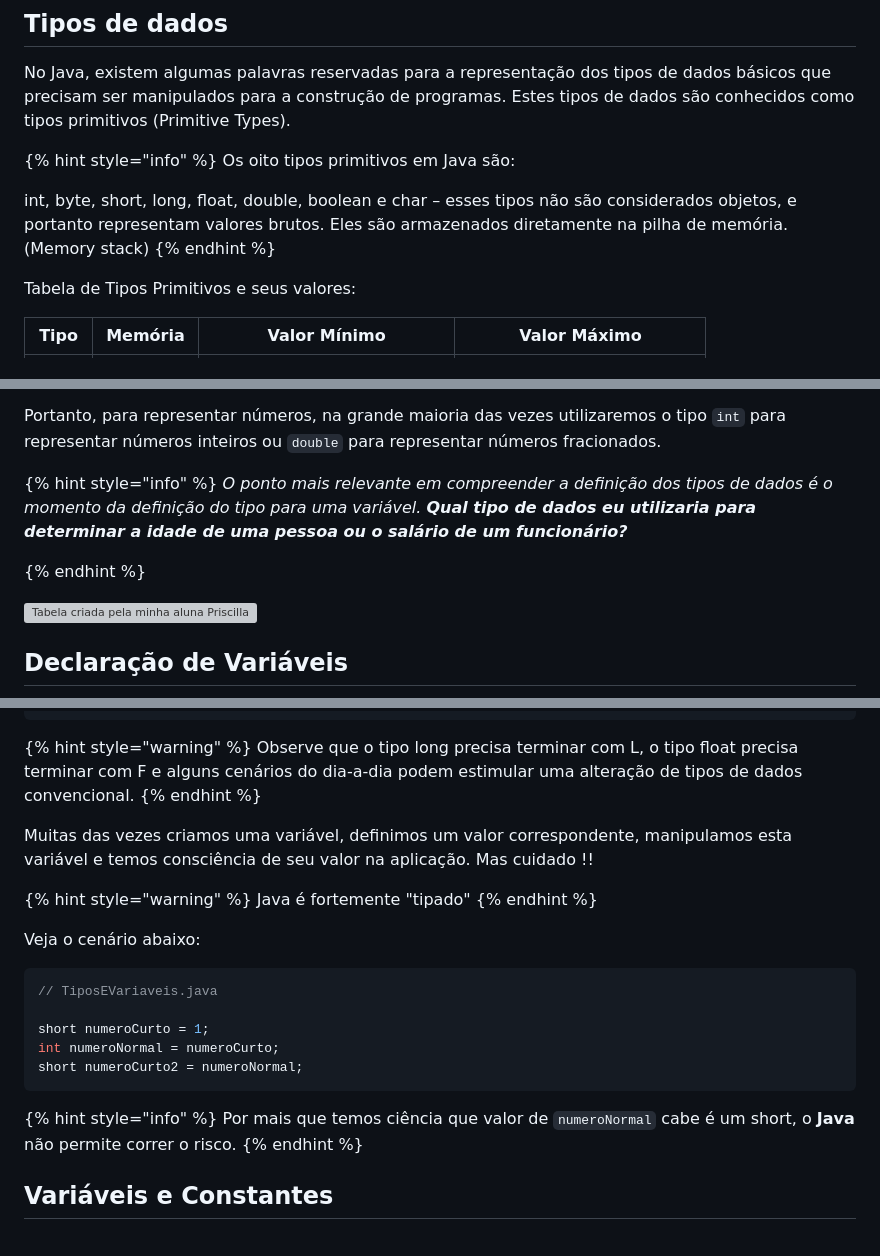
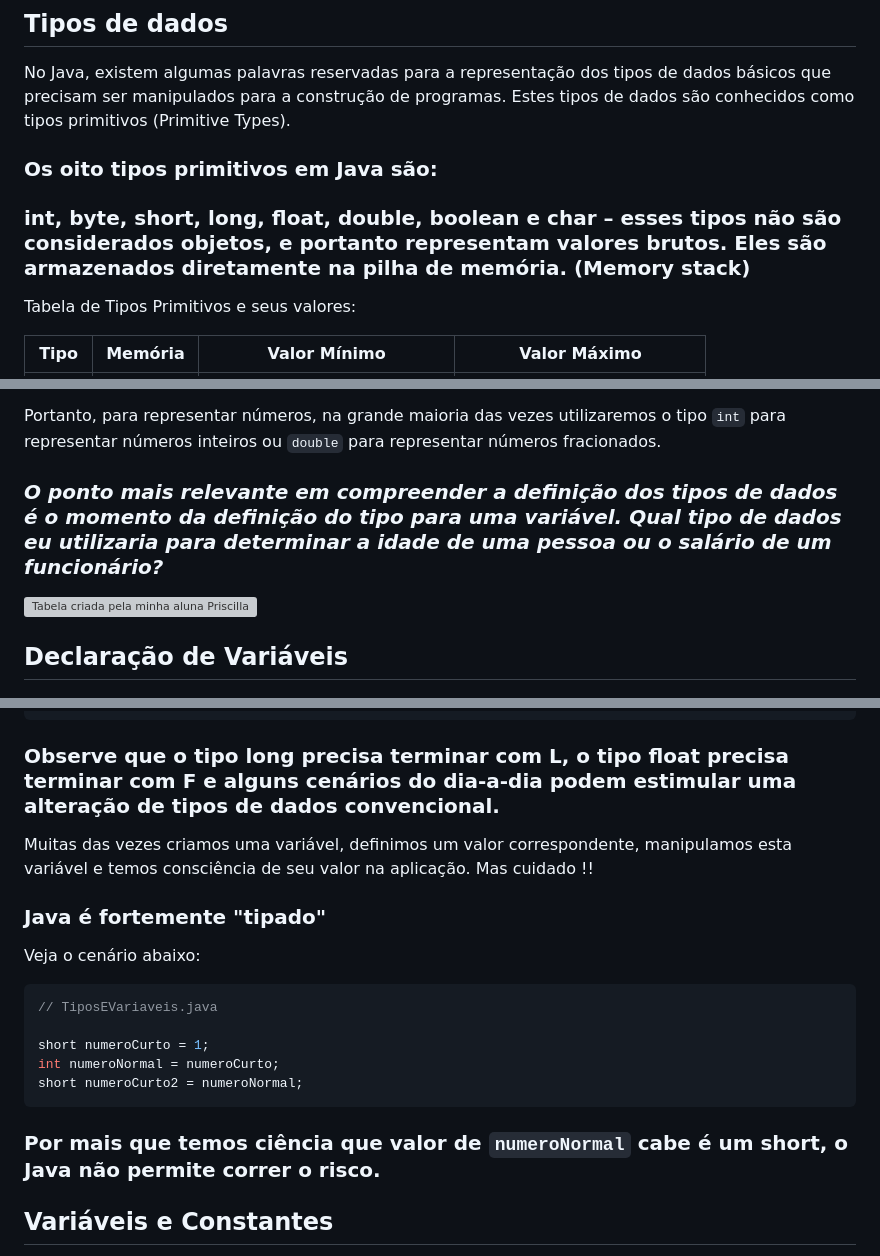
Before and after one commit to Mth1207/dio-trilha-java-basico, a Markdown page: tipos-variaveis/variaveis.md, 3 parts joined by grey strips. Rendered like a GitHub page; grey boxes are pictures that could not be loaded.

````diff
--- a/tipos-variaveis/variaveis.md
+++ b/tipos-variaveis/variaveis.md
@@ -4,11 +4,11 @@
 
 No Java, existem algumas palavras reservadas para a representação dos tipos de dados básicos que precisam ser manipulados para a construção de programas. Estes tipos de dados são conhecidos como tipos primitivos (Primitive Types).
 
-{% hint style="info" %}
-Os oito tipos primitivos em Java são:
 
-&#x20;int, byte, short, long, float, double, boolean e char – esses tipos não são considerados objetos,  e portanto representam valores brutos. Eles são armazenados diretamente na pilha de memória. (Memory stack)
-{% endhint %}
+### Os oito tipos primitivos em Java são:
+
+### &#x20;int, byte, short, long, float, double, boolean e char – esses tipos não são considerados objetos,  e portanto representam valores brutos. Eles são armazenados diretamente na pilha de memória. (Memory stack)
+
 
 Tabela de Tipos Primitivos e seus valores:
 
@@ -36,11 +36,8 @@ Da mesma forma, dificilmente utilizaremos o tipo `long`, pois não é tão comum
 
 Portanto, para representar números, na grande maioria das vezes utilizaremos o tipo `int` para representar números inteiros ou `double`  para representar números fracionados.&#x20;
 
-{% hint style="info" %}
-_O ponto mais relevante em compreender a definição dos tipos de dados é o momento da definição do tipo para uma variável. **Qual tipo de dados eu utilizaria para determinar a idade de uma pessoa ou o salário de um funcionário?**_
 
-
-{% endhint %}
+### _O ponto mais relevante em compreender a definição dos tipos de dados é o momento da definição do tipo para uma variável. **Qual tipo de dados eu utilizaria para determinar a idade de uma pessoa ou o salário de um funcionário?**_
 
 ![Tabela criada pela minha aluna Priscilla Aniboleti - Github - Pripii](<../.gitbook/assets/image (10).png>)
 
@@ -75,15 +72,15 @@ public class TipoDados {
 }
 ```
 
-{% hint style="warning" %}
-Observe que o tipo long precisa terminar com L, o tipo float precisa terminar com F e alguns cenários do dia-a-dia podem estimular uma alteração de tipos de dados convencional.
-{% endhint %}
+
+### Observe que o tipo long precisa terminar com L, o tipo float precisa terminar com F e alguns cenários do dia-a-dia podem estimular uma alteração de tipos de dados convencional.
+
 
 Muitas das vezes criamos uma variável, definimos um valor correspondente, manipulamos esta variável e temos consciência de seu valor na aplicação. Mas cuidado !!
 
-{% hint style="warning" %}
-Java é fortemente "tipado"
-{% endhint %}
+
+### Java é fortemente "tipado"
+
 
 Veja o cenário abaixo:
 
@@ -95,9 +92,7 @@ int numeroNormal = numeroCurto;
 short numeroCurto2 = numeroNormal;
 ```
 
-{% hint style="info" %}
-Por mais que temos ciência que valor de `numeroNormal` cabe é um short, o **Java** não permite correr o risco.
-{% endhint %}
+### Por mais que temos ciência que valor de `numeroNormal` cabe é um short, o **Java** não permite correr o risco.
 
 ## Variáveis e Constantes
 
````
Also changed, not shown: other parts of tipos-variaveis/variaveis.md (+1 -3 lines).
